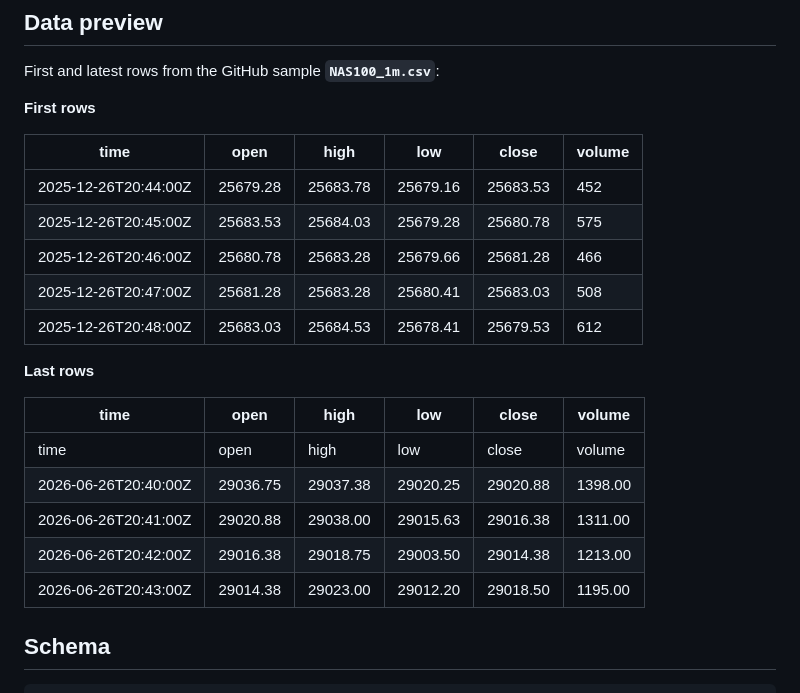
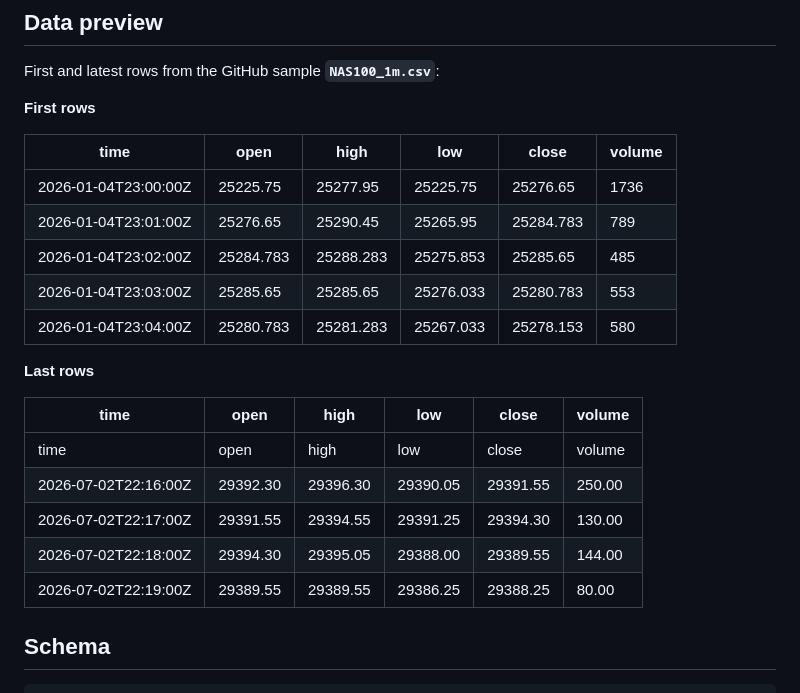
Before and after one commit to ork-ad/nas100-1m-ohlcv-index-historical-data, a Markdown page: README.md, the part around one of its changes. Drawn GitHub-style.

Commit message:
Update CSV — 2026-07-02
Updated `NAS100_1m.csv` and `README.md`.

Sample through `2026-07-02` · 176,214 rows.

```diff
--- a/README.md
+++ b/README.md
@@ -73,21 +73,21 @@ First and latest rows from the GitHub sample **`NAS100_1m.csv`**:
 
 | time | open | high | low | close | volume |
 | --- | --- | --- | --- | --- | --- |
-| 2025-12-26T20:44:00Z | 25679.28 | 25683.78 | 25679.16 | 25683.53 | 452 |
-| 2025-12-26T20:45:00Z | 25683.53 | 25684.03 | 25679.28 | 25680.78 | 575 |
-| 2025-12-26T20:46:00Z | 25680.78 | 25683.28 | 25679.66 | 25681.28 | 466 |
-| 2025-12-26T20:47:00Z | 25681.28 | 25683.28 | 25680.41 | 25683.03 | 508 |
-| 2025-12-26T20:48:00Z | 25683.03 | 25684.53 | 25678.41 | 25679.53 | 612 |
+| 2026-01-04T23:00:00Z | 25225.75 | 25277.95 | 25225.75 | 25276.65 | 1736 |
+| 2026-01-04T23:01:00Z | 25276.65 | 25290.45 | 25265.95 | 25284.783 | 789 |
+| 2026-01-04T23:02:00Z | 25284.783 | 25288.283 | 25275.853 | 25285.65 | 485 |
+| 2026-01-04T23:03:00Z | 25285.65 | 25285.65 | 25276.033 | 25280.783 | 553 |
+| 2026-01-04T23:04:00Z | 25280.783 | 25281.283 | 25267.033 | 25278.153 | 580 |
 
 **Last rows**
 
 | time | open | high | low | close | volume |
 | --- | --- | --- | --- | --- | --- |
 | time | open | high | low | close | volume |
-| 2026-06-26T20:40:00Z | 29036.75 | 29037.38 | 29020.25 | 29020.88 | 1398.00 |
-| 2026-06-26T20:41:00Z | 29020.88 | 29038.00 | 29015.63 | 29016.38 | 1311.00 |
-| 2026-06-26T20:42:00Z | 29016.38 | 29018.75 | 29003.50 | 29014.38 | 1213.00 |
-| 2026-06-26T20:43:00Z | 29014.38 | 29023.00 | 29012.20 | 29018.50 | 1195.00 |
+| 2026-07-02T22:16:00Z | 29392.30 | 29396.30 | 29390.05 | 29391.55 | 250.00 |
+| 2026-07-02T22:17:00Z | 29391.55 | 29394.55 | 29391.25 | 29394.30 | 130.00 |
+| 2026-07-02T22:18:00Z | 29394.30 | 29395.05 | 29388.00 | 29389.55 | 144.00 |
+| 2026-07-02T22:19:00Z | 29389.55 | 29389.55 | 29386.25 | 29388.25 | 80.00 |
 
 ## Schema
 
```
Also changed, not shown: other parts of README.md (+5 -5 lines).
